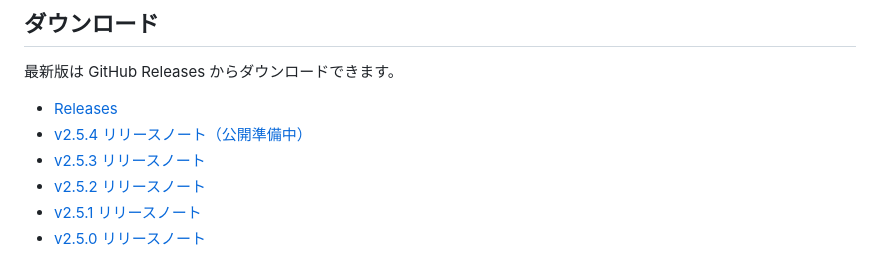
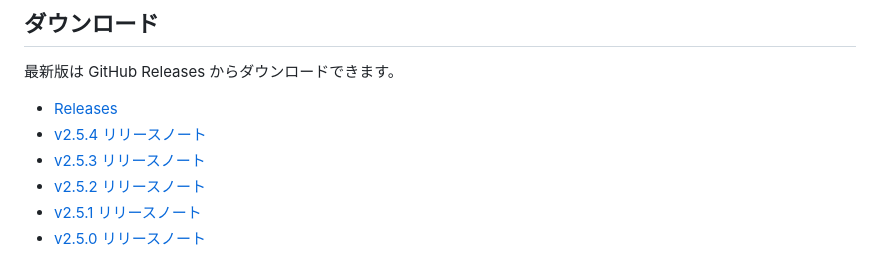
Before and after one commit to noma-nomoa/vrchat-world-photo-manager, a Markdown page: README.md, the part around the change. Rendered like a GitHub page.

Commit message:
Finalize v2.5.4 release notes and installation evidence

```diff
--- a/README.md
+++ b/README.md
@@ -130,7 +130,7 @@ WorldShot Log は、VRChat の写真を整理し、見返し、投稿しやす
 最新版は GitHub Releases からダウンロードできます。
 
 - [Releases](https://github.com/noma-nomoa/vrchat-world-photo-manager/releases)
-- [v2.5.4 リリースノート（公開準備中）](./release-notes/v2.5.4.md)
+- [v2.5.4 リリースノート](./release-notes/v2.5.4.md)
 - [v2.5.3 リリースノート](./release-notes/v2.5.3.md)
 - [v2.5.2 リリースノート](./release-notes/v2.5.2.md)
 - [v2.5.1 リリースノート](./release-notes/v2.5.1.md)
```
Also changed, not shown: docs/release-preparation-v2.5.4.md (+38 -2 lines), release-notes/v2.5.4.md (+6 -4 lines).
